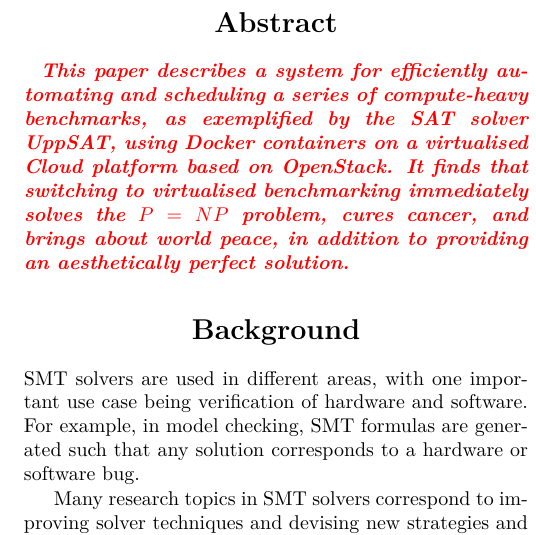
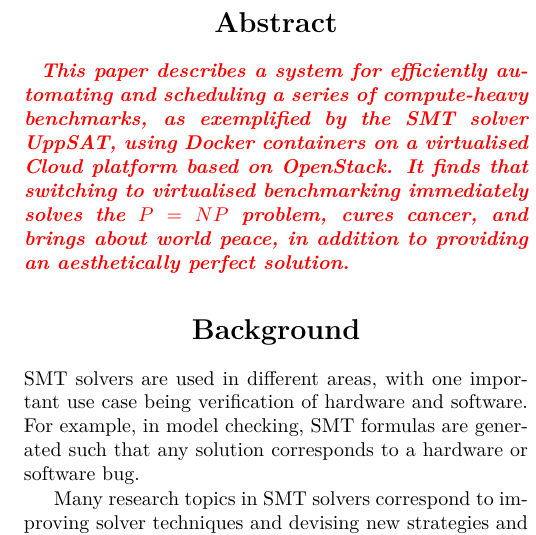
Before and after one commit to ptrbman/uppsatcloud, a LaTeX document (report/report.tex): part of one column of page 1 of 2, cut so that both start at the same text. Compiled offline with XeLaTeX.

Commit message:
OK it's an SMT solver despite having SAT in its name...

```diff
--- a/report/report.tex
+++ b/report/report.tex
@@ -17,7 +17,7 @@
 
 \textbf{ \textit { \fixme{This paper describes a system for efficiently
       automating and scheduling a series of compute-heavy benchmarks, as
-      exemplified by the SAT~solver {UppSAT}, using Docker containers on a
+      exemplified by the SMT~solver {UppSAT}, using Docker containers on a
       virtualised Cloud platform based on OpenStack. It finds that switching to
       virtualised benchmarking immediately solves the $P=NP$ problem, cures
       cancer, and brings about world peace, in addition to providing an
```
